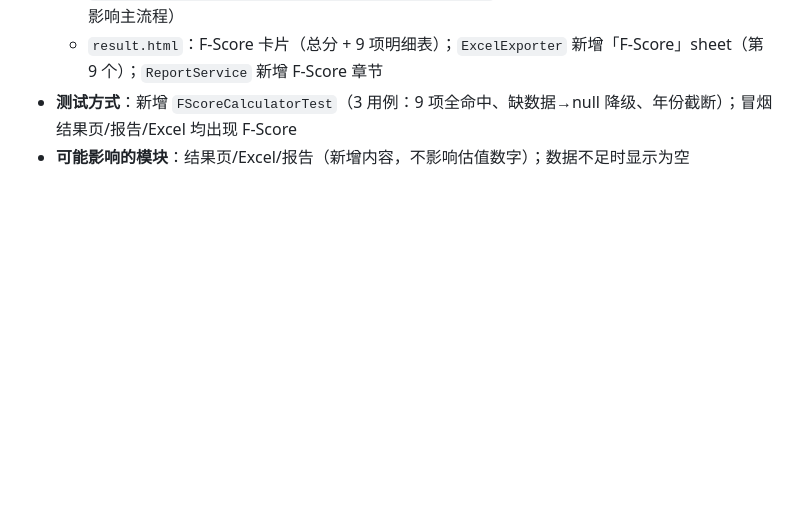
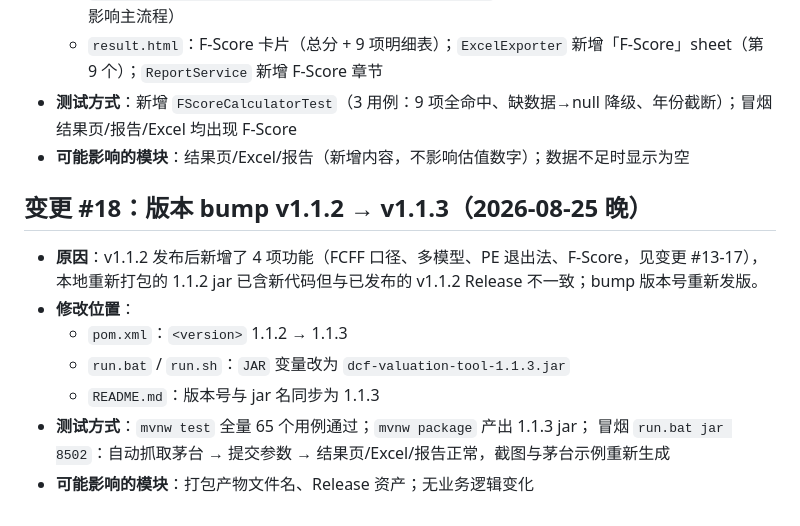
Before and after one commit to sunwh6088-maker/DCF-Valuation-Tool, a Markdown page: docs/changelog.md, the part around the change. GitHub-like rendering; blank space fills up the shorter version.

Commit message:
build: bump v1.1.2 -> v1.1.3（暂缓功能落地后的正式发版，更新截图）

```diff
--- a/docs/changelog.md
+++ b/docs/changelog.md
@@ -312,3 +312,14 @@
   - `result.html`：F-Score 卡片（总分 + 9 项明细表）；`ExcelExporter` 新增「F-Score」sheet（第 9 个）；`ReportService` 新增 F-Score 章节
 - **测试方式**：新增 `FScoreCalculatorTest`（3 用例：9 项全命中、缺数据→null 降级、年份截断）；冒烟结果页/报告/Excel 均出现 F-Score
 - **可能影响的模块**：结果页/Excel/报告（新增内容，不影响估值数字）；数据不足时显示为空
+## 变更 #18：版本 bump v1.1.2 → v1.1.3（2026-08-25 晚）
+
+- **原因**：v1.1.2 发布后新增了 4 项功能（FCFF 口径、多模型、PE 退出法、F-Score，见变更 #13-17），
+  本地重新打包的 1.1.2 jar 已含新代码但与已发布的 v1.1.2 Release 不一致；bump 版本号重新发版。
+- **修改位置**：
+  - `pom.xml`：`<version>` 1.1.2 → 1.1.3
+  - `run.bat` / `run.sh`：`JAR` 变量改为 `dcf-valuation-tool-1.1.3.jar`
+  - `README.md`：版本号与 jar 名同步为 1.1.3
+- **测试方式**：`mvnw test` 全量 65 个用例通过；`mvnw package` 产出 1.1.3 jar；
+  冒烟 `run.bat jar 8502`：自动抓取茅台 → 提交参数 → 结果页/Excel/报告正常，截图与茅台示例重新生成
+- **可能影响的模块**：打包产物文件名、Release 资产；无业务逻辑变化
```
Also changed, not shown: README.md (+3 -3 lines), docs/screenshots/home.jpg, docs/screenshots/input-a.jpg, docs/screenshots/params.jpg, docs/screenshots/result.jpg, 3 other files.
